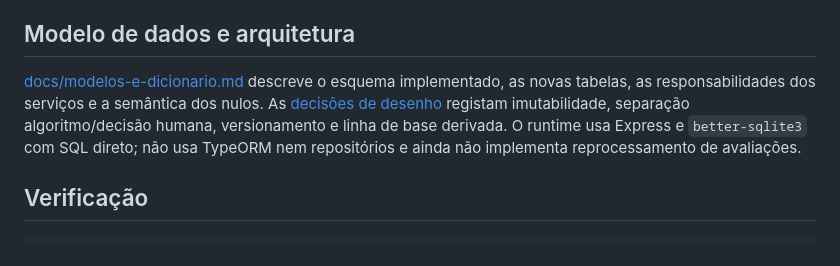
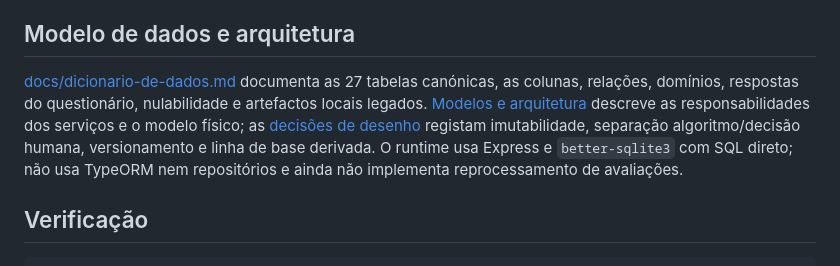
Before and after one commit to franciscobarrias/Est-gio-Inform-tica-e-Matem-tica, a Markdown page: README.md, the part around the change. GitHub-like rendering.

Commit message:
Dicionário de Dados.

```diff
--- a/README.md
+++ b/README.md
@@ -99,7 +99,7 @@ O token de sessão passa entre páginas no `sessionStorage` e é apagado ao term
 
 ## Modelo de dados e arquitetura
 
-[docs/modelos-e-dicionario.md](./docs/modelos-e-dicionario.md) descreve o esquema implementado, as novas tabelas, as responsabilidades dos serviços e a semântica dos nulos. As [decisões de desenho](./docs/decisoes-de-desenho.md) registam imutabilidade, separação algoritmo/decisão humana, versionamento e linha de base derivada. O runtime usa Express e `better-sqlite3` com SQL direto; não usa TypeORM nem repositórios e ainda não implementa reprocessamento de avaliações.
+[docs/dicionario-de-dados.md](./docs/dicionario-de-dados.md) documenta as 27 tabelas canónicas, as colunas, relações, domínios, respostas do questionário, nulabilidade e artefactos locais legados. [Modelos e arquitetura](./docs/modelos-e-dicionario.md) descreve as responsabilidades dos serviços e o modelo físico; as [decisões de desenho](./docs/decisoes-de-desenho.md) registam imutabilidade, separação algoritmo/decisão humana, versionamento e linha de base derivada. O runtime usa Express e `better-sqlite3` com SQL direto; não usa TypeORM nem repositórios e ainda não implementa reprocessamento de avaliações.
 
 ## Verificação
 
```
Also changed, not shown: docs/dicionario-de-dados.md (added, +470 -0 lines), docs/modelos-e-dicionario.md (+2 -0 lines).
